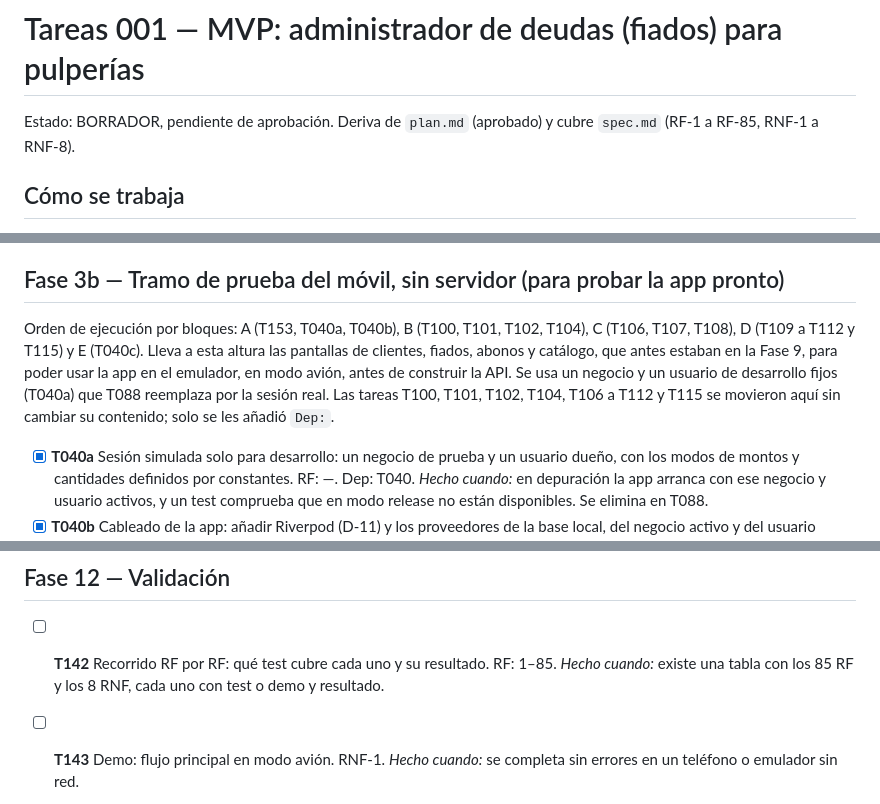
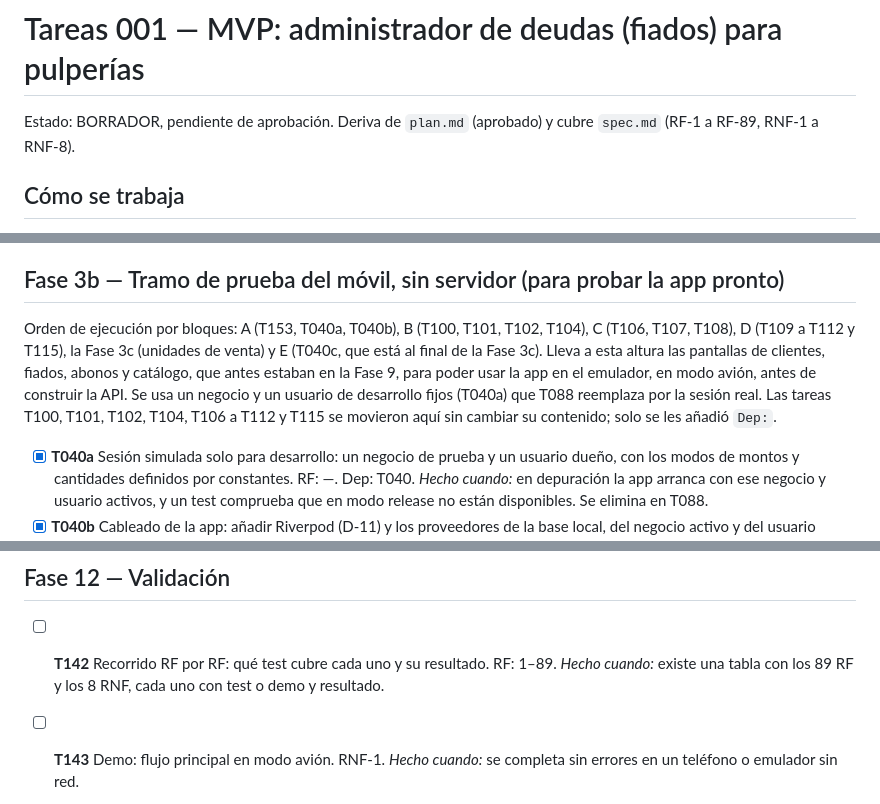
Before and after one commit to davidtriminio/pulperia-app, a Markdown page: specs/001-mvp/tasks.md, 3 parts joined by grey strips. Rendered like a GitHub page.

```diff
--- a/specs/001-mvp/tasks.md
+++ b/specs/001-mvp/tasks.md
@@ -1,6 +1,6 @@
 # Tareas 001 — MVP: administrador de deudas (fiados) para pulperías
 
-Estado: BORRADOR, pendiente de aprobación. Deriva de `plan.md` (aprobado) y cubre `spec.md` (RF-1 a RF-85, RNF-1 a RNF-8).
+Estado: BORRADOR, pendiente de aprobación. Deriva de `plan.md` (aprobado) y cubre `spec.md` (RF-1 a RF-89, RNF-1 a RNF-8).
 
 ## Cómo se trabaja
 - **Una unidad de trabajo es un bloque** de tareas relacionadas, con una rama y un PR. Se trabaja el bloque entero, tarea a tarea, y se para al cerrarlo (en el paso del PR) o antes si algo bloquea: un test que no pasa, una laguna de la spec, una dependencia no aprobada o una tarea de más de 30 minutos.
@@ -67,7 +67,7 @@ Estado: BORRADOR, pendiente de aprobación. Deriva de `plan.md` (aprobado) y cub
 - [x] **T153** Generador de ids UUID v7 (D-21). RF: —. Dep: D-21. *Hecho cuando:* una función única `newId()` en `mobile/lib/data/` devuelve UUID v7 en minúsculas con el paquete `uuid`, y los tests comprueban formato válido, versión 7 y variante correctas, 100 000 ids sin repetirse y orden creciente por tiempo; y los repositorios existentes reciben el generador por inyección, con generadores deterministas en sus tests.
 
 ## Fase 3b — Tramo de prueba del móvil, sin servidor (para probar la app pronto)
-Orden de ejecución por bloques: A (T153, T040a, T040b), B (T100, T101, T102, T104), C (T106, T107, T108), D (T109 a T112 y T115) y E (T040c). Lleva a esta altura las pantallas de clientes, fiados, abonos y catálogo, que antes estaban en la Fase 9, para poder usar la app en el emulador, en modo avión, antes de construir la API. Se usa un negocio y un usuario de desarrollo fijos (T040a) que T088 reemplaza por la sesión real. Las tareas T100, T101, T102, T104, T106 a T112 y T115 se movieron aquí sin cambiar su contenido; solo se les añadió `Dep:`.
+Orden de ejecución por bloques: A (T153, T040a, T040b), B (T100, T101, T102, T104), C (T106, T107, T108), D (T109 a T112 y T115), la Fase 3c (unidades de venta) y E (T040c, que está al final de la Fase 3c). Lleva a esta altura las pantallas de clientes, fiados, abonos y catálogo, que antes estaban en la Fase 9, para poder usar la app en el emulador, en modo avión, antes de construir la API. Se usa un negocio y un usuario de desarrollo fijos (T040a) que T088 reemplaza por la sesión real. Las tareas T100, T101, T102, T104, T106 a T112 y T115 se movieron aquí sin cambiar su contenido; solo se les añadió `Dep:`.
 
 - [x] **T040a** Sesión simulada solo para desarrollo: un negocio de prueba y un usuario dueño, con los modos de montos y cantidades definidos por constantes. RF: —. Dep: T040. *Hecho cuando:* en depuración la app arranca con ese negocio y usuario activos, y un test comprueba que en modo release no están disponibles. Se elimina en T088.
 - [x] **T040b** Cableado de la app: añadir Riverpod (D-11) y los proveedores de la base local, del negocio activo y del usuario activo. RF: —. Dep: T040a, T153. *Hecho cuando:* los ids se generan con `newId()` y un test de widget lee el negocio activo desde un `ProviderScope` con una base en memoria.
@@ -193,7 +203,7 @@ Las pantallas de clientes, fiados, abonos y catálogo se movieron a la Fase 3b.
 - [ ] **T141** Documentar el comando de restablecimiento de contraseña. RF: 81. *Hecho cuando:* un tercero lo ejecuta siguiendo solo la documentación.
 
 ## Fase 12 — Validación
-- [ ] **T142** Recorrido RF por RF: qué test cubre cada uno y su resultado. RF: 1–85. *Hecho cuando:* existe una tabla con los 85 RF y los 8 RNF, cada uno con test o demo y resultado.
+- [ ] **T142** Recorrido RF por RF: qué test cubre cada uno y su resultado. RF: 1–89. *Hecho cuando:* existe una tabla con los 89 RF y los 8 RNF, cada uno con test o demo y resultado.
 - [ ] **T143** Demo: flujo principal en modo avión. RNF-1. *Hecho cuando:* se completa sin errores en un teléfono o emulador sin red.
 - [ ] **T144** Demo: dos dispositivos con fiados concurrentes. RF: 54. *Hecho cuando:* el saldo coincide en los dos.
 - [ ] **T145** Demo: recuperación en dispositivo nuevo. RF: 58. *Hecho cuando:* se ven todos los datos del negocio.
```
Also changed, not shown: other parts of specs/001-mvp/tasks.md (+16 -6 lines).
